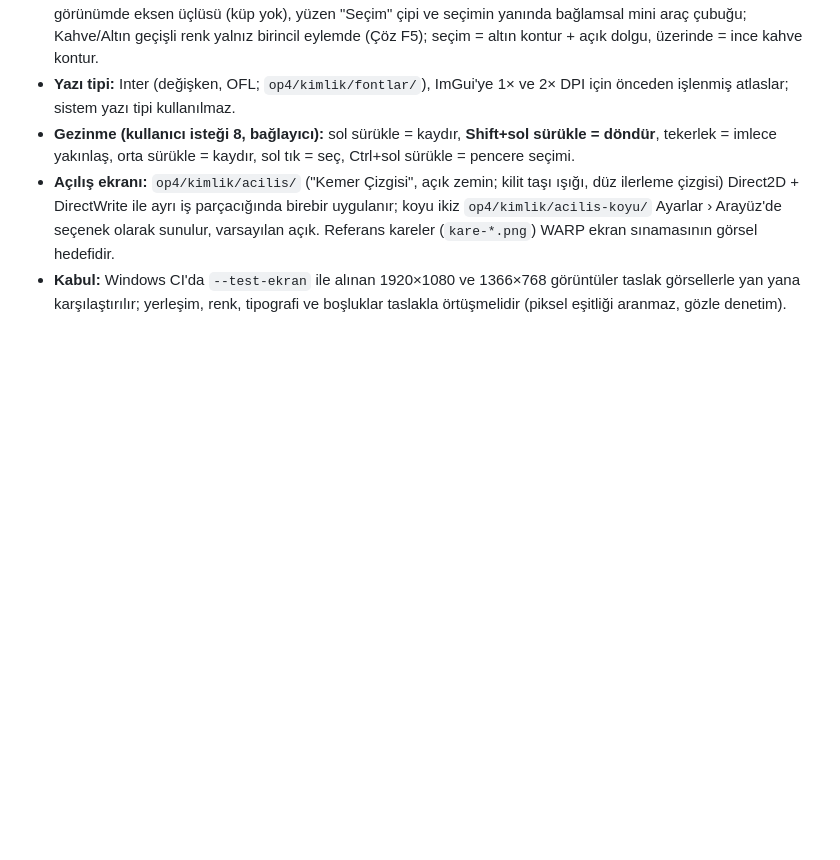
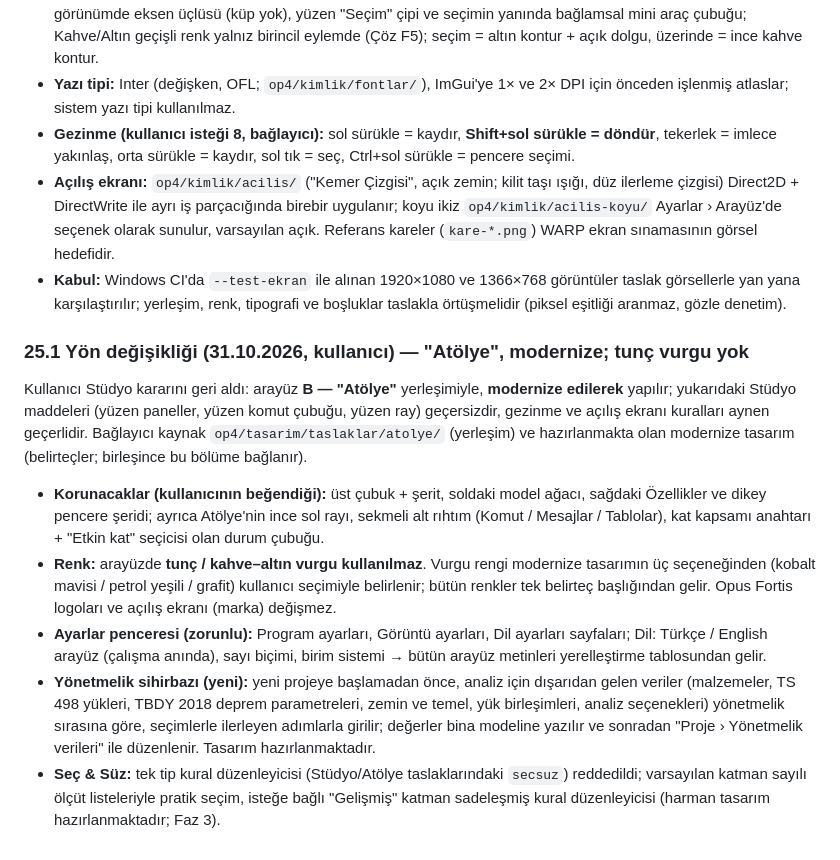
Before and after one commit to chazman0/matris-ogren, a Markdown page: op4/MIMARI.md, the part around the change. Rendered like a GitHub page; blank space fills up the shorter version.

Commit message:
op4 MIMARI §25.1: arayüz "Atölye" modernize (Stüdyo geri alındı), tunç vurgu yok; Ayarlar, dil desteği, Yönetmelik sihirbazı, harman Seç & Süz
Co-Authored-By: Claude Opus 5.5 <noreply@anthropic.com>
Claude-Session: https://claude.ai/code/session_0169chMXCezLBzHJwSGzhBM3

```diff
--- a/op4/MIMARI.md
+++ b/op4/MIMARI.md
@@ -1943,3 +1943,26 @@ görsel ve yerleşim kararlarının **önüne geçer**; §5'te çelişen her şe
   olarak sunulur, varsayılan açık. Referans kareler (`kare-*.png`) WARP ekran sınamasının görsel hedefidir.
 - **Kabul:** Windows CI'da `--test-ekran` ile alınan 1920×1080 ve 1366×768 görüntüler taslak görsellerle yan yana
   karşılaştırılır; yerleşim, renk, tipografi ve boşluklar taslakla örtüşmelidir (piksel eşitliği aranmaz, gözle denetim).
+
+### 25.1 Yön değişikliği (31.10.2026, kullanıcı) — "Atölye", modernize; tunç vurgu yok
+
+Kullanıcı Stüdyo kararını geri aldı: arayüz **B — "Atölye"** yerleşimiyle, **modernize edilerek** yapılır; yukarıdaki
+Stüdyo maddeleri (yüzen paneller, yüzen komut çubuğu, yüzen ray) geçersizdir, gezinme ve açılış ekranı kuralları aynen
+geçerlidir. Bağlayıcı kaynak `op4/tasarim/taslaklar/atolye/` (yerleşim) ve hazırlanmakta olan modernize tasarım
+(belirteçler; birleşince bu bölüme bağlanır).
+
+- **Korunacaklar (kullanıcının beğendiği):** üst çubuk + şerit, soldaki model ağacı, sağdaki Özellikler ve dikey pencere
+  şeridi; ayrıca Atölye'nin ince sol rayı, sekmeli alt rıhtım (Komut / Mesajlar / Tablolar), kat kapsamı anahtarı +
+  "Etkin kat" seçicisi olan durum çubuğu.
+- **Renk:** arayüzde **tunç / kahve–altın vurgu kullanılmaz**. Vurgu rengi modernize tasarımın üç seçeneğinden
+  (kobalt mavisi / petrol yeşili / grafit) kullanıcı seçimiyle belirlenir; bütün renkler tek belirteç başlığından gelir.
+  Opus Fortis logoları ve açılış ekranı (marka) değişmez.
+- **Ayarlar penceresi (zorunlu):** Program ayarları, Görüntü ayarları, Dil ayarları sayfaları; Dil: Türkçe / English
+  arayüz (çalışma anında), sayı biçimi, birim sistemi → bütün arayüz metinleri yerelleştirme tablosundan gelir.
+- **Yönetmelik sihirbazı (yeni):** yeni projeye başlamadan önce, analiz için dışarıdan gelen veriler (malzemeler, TS 498
+  yükleri, TBDY 2018 deprem parametreleri, zemin ve temel, yük birleşimleri, analiz seçenekleri) yönetmelik sırasına göre,
+  seçimlerle ilerleyen adımlarla girilir; değerler bina modeline yazılır ve sonradan "Proje › Yönetmelik verileri" ile
+  düzenlenir. Tasarım hazırlanmaktadır.
+- **Seç & Süz:** tek tip kural düzenleyicisi (Stüdyo/Atölye taslaklarındaki `secsuz`) reddedildi; varsayılan katman
+  sayılı ölçüt listeleriyle pratik seçim, isteğe bağlı "Gelişmiş" katman sadeleşmiş kural düzenleyicisi (harman tasarım
+  hazırlanmaktadır; Faz 3).
```
